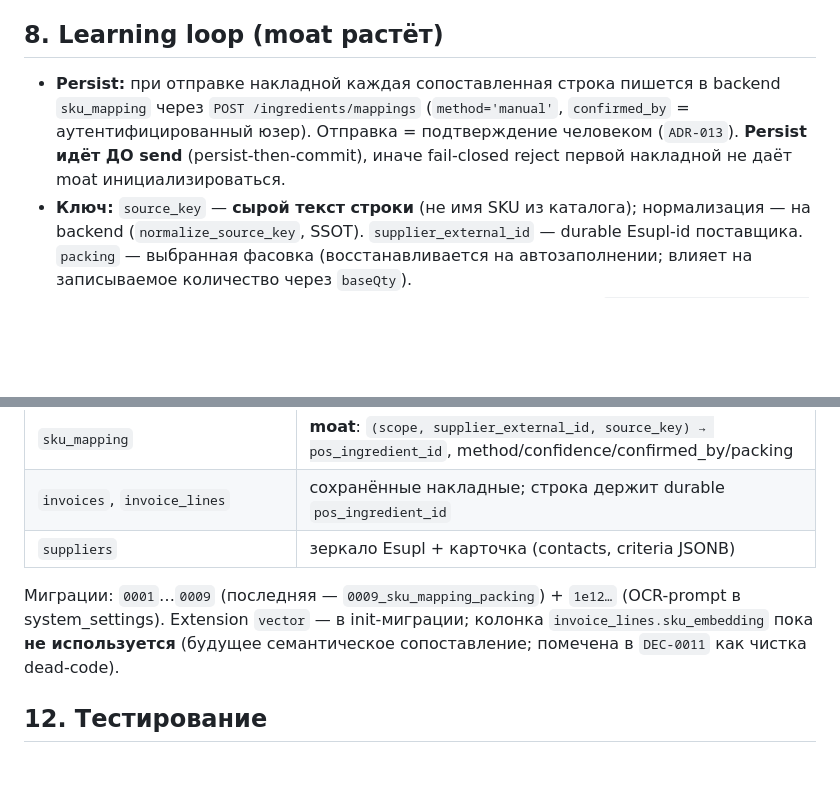
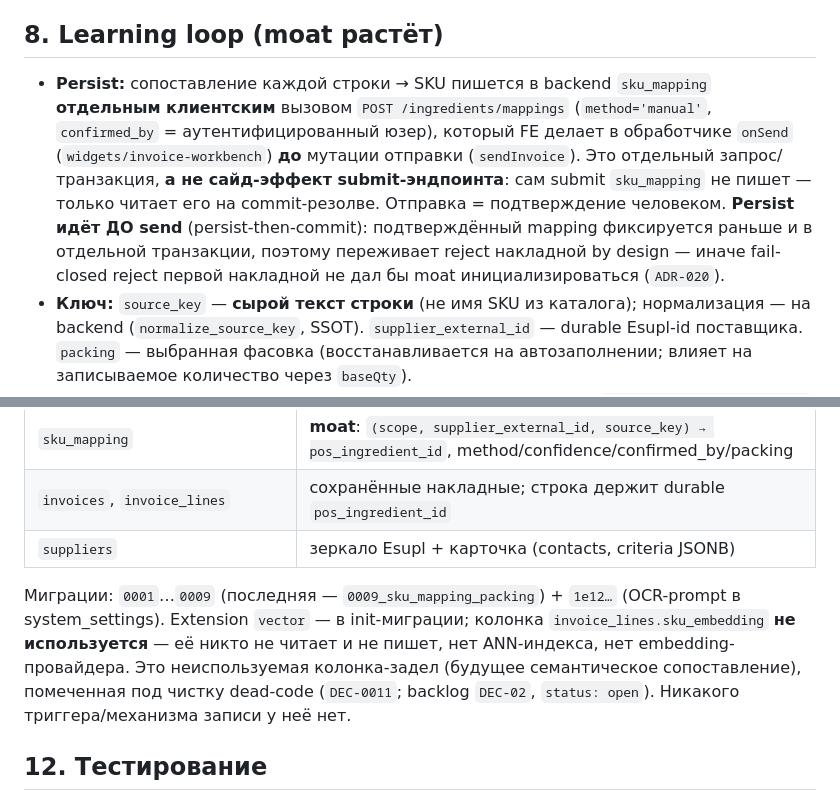
Before and after one commit to tsrshk/mvp.docs, a Markdown page: APP_OVERVIEW.md, 2 parts joined by grey strips. Rendered like a GitHub page; blank space fills up the shorter version.

```diff
--- a/APP_OVERVIEW.md
+++ b/APP_OVERVIEW.md
@@ -89,7 +89,7 @@ notes: Описательный обзор. При конфликте с код
 
 ## 8. Learning loop (moat растёт)
 
-- **Persist:** при отправке накладной каждая сопоставленная строка пишется в backend `sku_mapping` через `POST /ingredients/mappings` (`method='manual'`, `confirmed_by` = аутентифицированный юзер). Отправка = подтверждение человеком (`ADR-013`). **Persist идёт ДО send** (persist-then-commit), иначе fail-closed reject первой накладной не даёт moat инициализироваться.
+- **Persist:** сопоставление каждой строки → SKU пишется в backend `sku_mapping` **отдельным клиентским** вызовом `POST /ingredients/mappings` (`method='manual'`, `confirmed_by` = аутентифицированный юзер), который FE делает в обработчике `onSend` (`widgets/invoice-workbench`) **до** мутации отправки (`sendInvoice`). Это отдельный запрос/транзакция, **а не сайд-эффект submit-эндпоинта**: сам submit `sku_mapping` не пишет — только читает его на commit-резолве. Отправка = подтверждение человеком. **Persist идёт ДО send** (persist-then-commit): подтверждённый mapping фиксируется раньше и в отдельной транзакции, поэтому переживает reject накладной by design — иначе fail-closed reject первой накладной не дал бы moat инициализироваться (`ADR-020`).
 - **Ключ:** `source_key` — **сырой текст строки** (не имя SKU из каталога); нормализация — на backend (`normalize_source_key`, SSOT). `supplier_external_id` — durable Esupl-id поставщика. `packing` — выбранная фасовка (восстанавливается на автозаполнении; влияет на записываемое количество через `baseQty`).
 - **Apply:** на следующей накладной того же поставщика FE тянет `GET /ingredients/mappings?supplier_external_id=` и автозаполняет строки по `normalizeSourceKey(rawName)`. FE-нормализация зеркалит backend (проверено golden-vector паритет-тестом).
 - Раньше loop жил в localStorage; мигрирован целиком в backend (localStorage-модуль удалён).
@@ -123,7 +123,7 @@ notes: Описательный обзор. При конфликте с код
 | `invoices`, `invoice_lines` | сохранённые накладные; строка держит durable `pos_ingredient_id` |
 | `suppliers` | зеркало Esupl + карточка (contacts, criteria JSONB) |
 
-Миграции: `0001`…`0009` (последняя — `0009_sku_mapping_packing`) + `1e12…` (OCR-prompt в system_settings). Extension `vector` — в init-миграции; колонка `invoice_lines.sku_embedding` пока **не используется** (будущее семантическое сопоставление; помечена в `DEC-0011` как чистка dead-code).
+Миграции: `0001`…`0009` (последняя — `0009_sku_mapping_packing`) + `1e12…` (OCR-prompt в system_settings). Extension `vector` — в init-миграции; колонка `invoice_lines.sku_embedding` **не используется** — её никто не читает и не пишет, нет ANN-индекса, нет embedding-провайдера. Это неиспользуемая колонка-задел (будущее семантическое сопоставление), помеченная под чистку dead-code (`DEC-0011`; backlog `DEC-02`, `status: open`). Никакого триггера/механизма записи у неё нет.
 
 ## 12. Тестирование
 
```
Also changed, not shown: 04_DECISIONS.md (+11 -0 lines), TZ__FIX_DISCREPANCY_BUCKET1_2026-07-09.md (added, +110 -0 lines).
